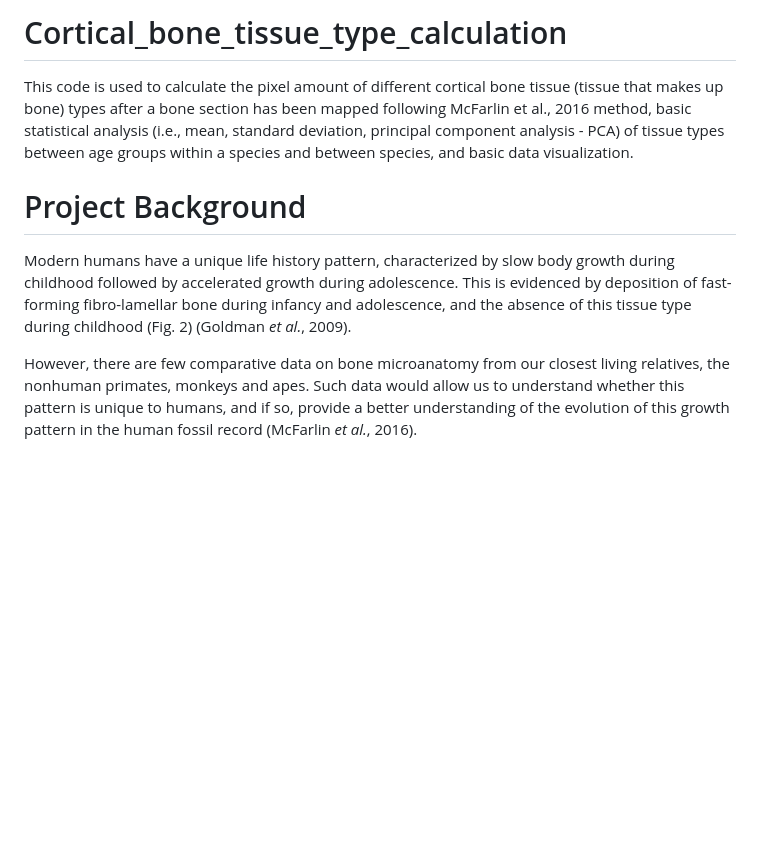
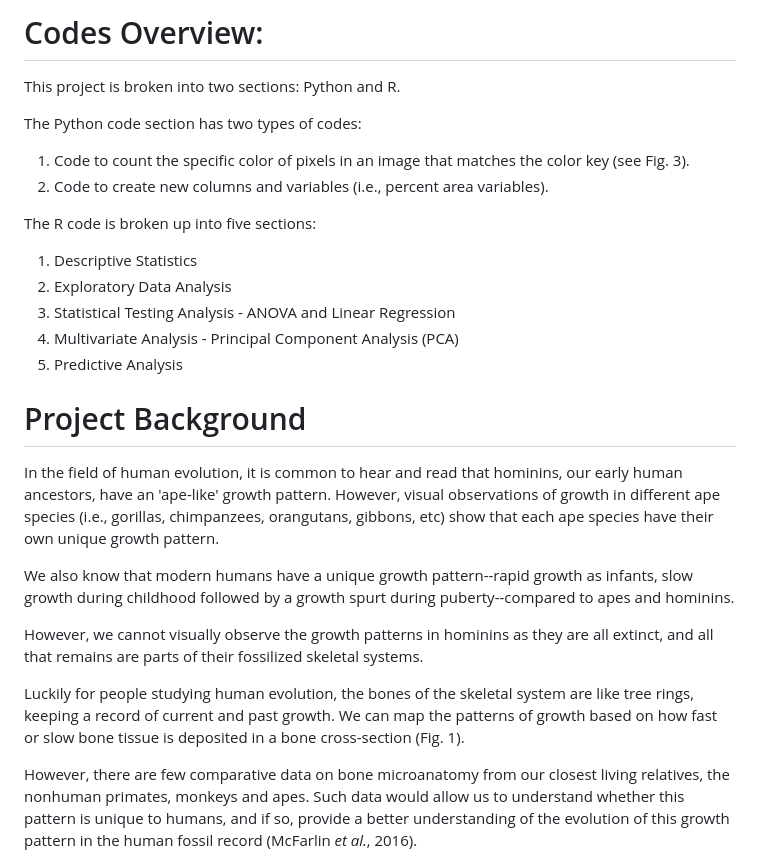
Before and after one commit to ktuosto/Bone-Tissue-Mapping-Python-R-Codes, a Markdown page: README.md, the part around the change. Drawn GitHub-style; blank space fills up the shorter version.

```diff
--- a/README.md
+++ b/README.md
@@ -1,9 +1,29 @@
-# Cortical_bone_tissue_type_calculation
+# Codes Overview:
 
-This code is used to calculate the pixel amount of different cortical bone tissue (tissue that makes up bone) types after a bone section has been mapped following McFarlin et al., 2016 method, basic statistical analysis (i.e., mean, standard deviation, principal component analysis - PCA) of tissue types between age groups within a species and between species, and basic data visualization.
+This project is broken into two sections: Python and R.
+
+The Python code section has two types of codes:
+
+1) Code to count the specific color of pixels in an image that matches the color key (see Fig. 3).
+2) Code to create new columns and variables (i.e., percent area variables).
+
+The R code is broken up into five sections:
+
+1) Descriptive Statistics
+2) Exploratory Data Analysis
+3) Statistical Testing Analysis - ANOVA and Linear Regression
+4) Multivariate Analysis - Principal Component Analysis (PCA)
+5) Predictive Analysis
 
 # Project Background
-Modern humans have a unique life history pattern, characterized by slow body growth during childhood followed by accelerated growth during adolescence. This is evidenced by deposition of fast-forming fibro-lamellar bone during infancy and adolescence, and the absence of this tissue type during childhood (Fig. 2) (Goldman *et al.*, 2009).
+
+In the field of human evolution, it is common to hear and read that hominins, our early human ancestors, have an 'ape-like' growth pattern. However, visual observations of growth in different ape species (i.e., gorillas, chimpanzees, orangutans, gibbons, etc) show that each ape species have their own unique growth pattern.
+
+We also know that modern humans have a unique growth pattern--rapid growth as infants, slow growth during childhood followed by a growth spurt during puberty--compared to apes and hominins.
+
+However, we cannot visually observe the growth patterns in hominins as they are all extinct, and all that remains are parts of their fossilized skeletal systems.
+
+Luckily for people studying human evolution, the bones of the skeletal system are like tree rings, keeping a record of current and past growth. We can map the patterns of growth based on how fast or slow bone tissue is deposited in a bone cross-section (Fig. 1).
 
 However, there are few comparative data on bone microanatomy from our closest living relatives, the nonhuman primates, monkeys and apes. Such data would allow us to understand whether this pattern is unique to humans, and if so, provide a better understanding of the evolution of this growth pattern in the human fossil record (McFarlin *et al.*, 2016).
 
```
